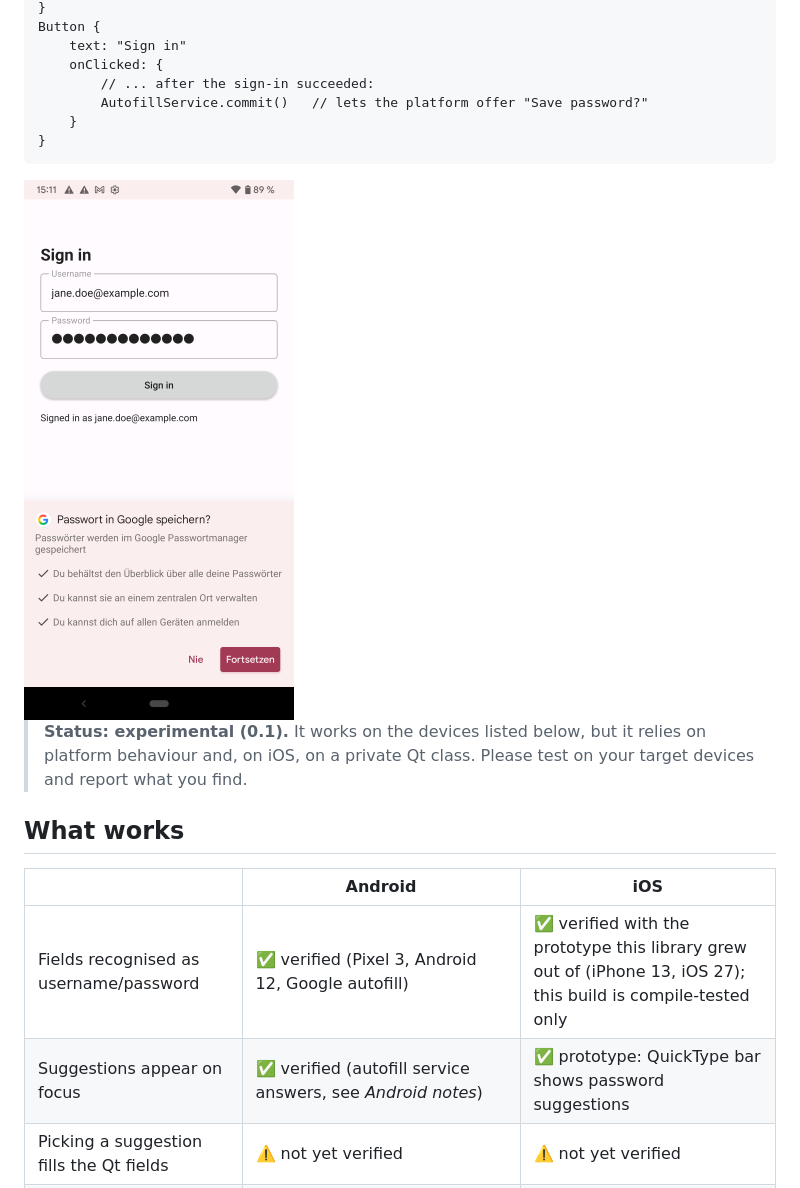
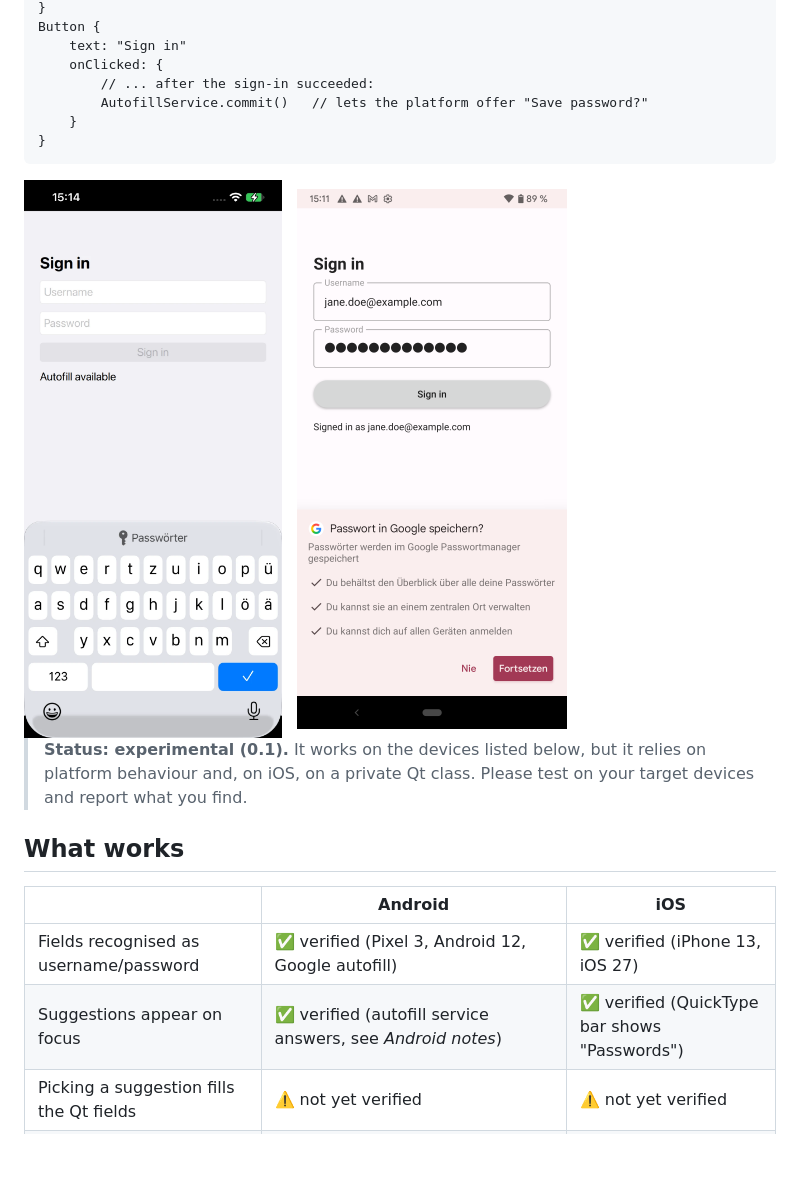
Before and after one commit to DeiVadder/QtQuickAutofill, a Markdown page: README.md, the part around the change. Drawn GitHub-style; pictures changed too: docs/ios-quicktype-passwords.png (added); blank space fills up the shorter version.

Commit message:
docs: iOS screenshot, mark iOS suggestions as verified

````diff
--- a/README.md
+++ b/README.md
@@ -28,6 +28,8 @@ Button {
 }
 ```
 
+<img src="docs/ios-quicktype-passwords.png" width="270" alt="iOS shows the Passwords key in the QuickType bar for a Qt Quick username field">
+&nbsp;
 <img src="docs/android-save-prompt.png" width="270" alt="Android offers to save the credentials typed into Qt Quick fields">
 
 > **Status: experimental (0.1).** It works on the devices listed below, but it relies on platform behaviour and,
@@ -37,8 +39,8 @@ Button {
 
 | | Android | iOS |
 |---|---|---|
-| Fields recognised as username/password | ✅ verified (Pixel 3, Android 12, Google autofill) | ✅ verified with the prototype this library grew out of (iPhone 13, iOS 27); this build is compile-tested only |
-| Suggestions appear on focus | ✅ verified (autofill service answers, see *Android notes*) | ✅ prototype: QuickType bar shows password suggestions |
+| Fields recognised as username/password | ✅ verified (Pixel 3, Android 12, Google autofill) | ✅ verified (iPhone 13, iOS 27) |
+| Suggestions appear on focus | ✅ verified (autofill service answers, see *Android notes*) | ✅ verified (QuickType bar shows "Passwords") |
 | Picking a suggestion fills the Qt fields | ⚠️ not yet verified | ⚠️ not yet verified |
 | "Save password?" after sign-in | ✅ verified (`AutofillService.commit()`) | ❌ needs Associated Domains, see below |
 | Desktop | no-op (compiles, does nothing) | |
````
